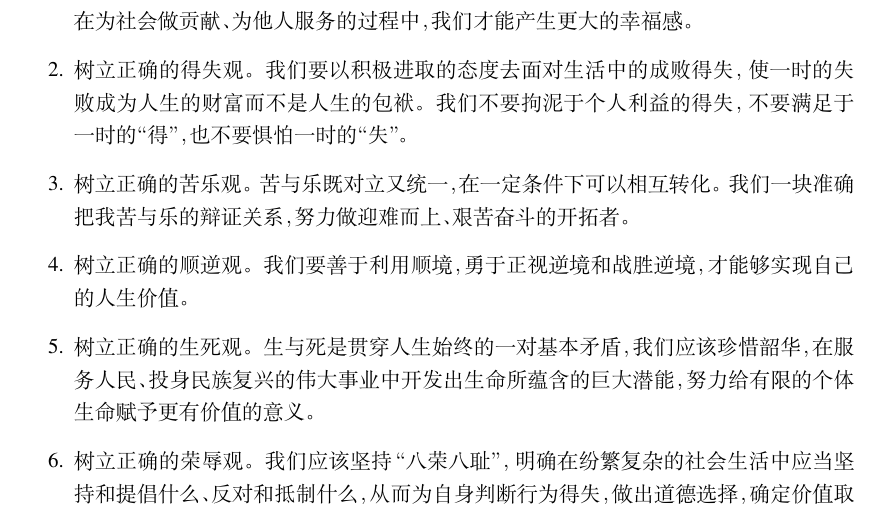
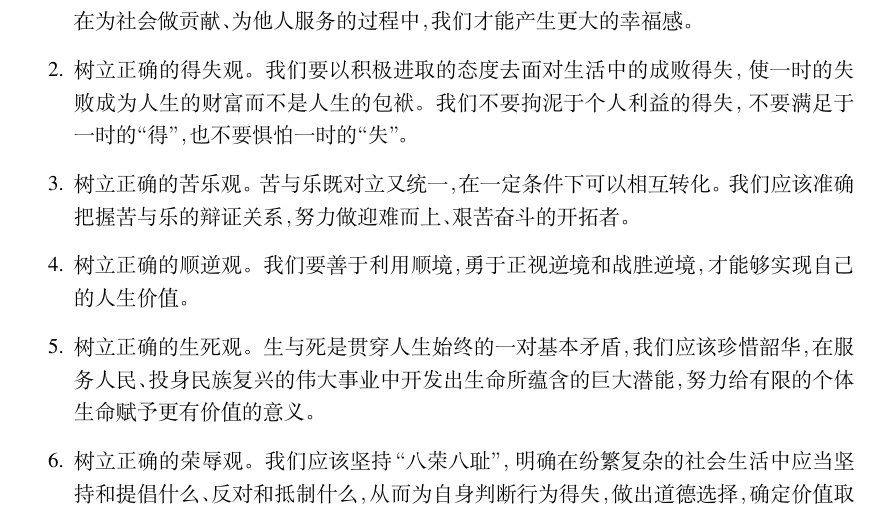
Before and after one commit to criwits/HITsz-SiXiu-materials, a LaTeX document (main.tex, which reads article.tex): part of page 2 of 15, cut so that both start at the same text. Compiled offline with XeLaTeX; a missing font is replaced by an installed copy or a similar font.

Commit message:
修复了一些错别字

```diff
--- a/article.tex
+++ b/article.tex
@@ -35,7 +35,7 @@
 \begin{enumerate}
 \item 树立正确的幸福观。我们应该思考，什么是人生的真正幸福，我们应该追求什么样的幸福，通过什么样的方式实现幸福。我们也需要清楚地认识到，实现幸福离不开一定的物质条件，更不能把自己的幸福建立在损害社会整体利益和他人利益的基础之上。只有在为社会做贡献、为他人服务的过程中，我们才能产生更大的幸福感。
 \item 树立正确的得失观。我们要以积极进取的态度去面对生活中的成败得失，使一时的失败成为人生的财富而不是人生的包袱。我们不要拘泥于个人利益的得失，不要满足于一时的“得”，也不要惧怕一时的“失”。
-\item 树立正确的苦乐观。苦与乐既对立又统一，在一定条件下可以相互转化。我们一块准确把我苦与乐的辩证关系，努力做迎难而上、艰苦奋斗的开拓者。
+\item 树立正确的苦乐观。苦与乐既对立又统一，在一定条件下可以相互转化。我们应该准确把握苦与乐的辩证关系，努力做迎难而上、艰苦奋斗的开拓者。
 \item 树立正确的顺逆观。我们要善于利用顺境，勇于正视逆境和战胜逆境，才能够实现自己的人生价值。
 \item 树立正确的生死观。生与死是贯穿人生始终的一对基本矛盾，我们应该珍惜韶华，在服务人民、投身民族复兴的伟大事业中开发出生命所蕴含的巨大潜能，努力给有限的个体生命赋予更有价值的意义。
 \item 树立正确的荣辱观。我们应该坚持“八荣八耻”，明确在纷繁复杂的社会生活中应当坚持和提倡什么、反对和抵制什么，从而为自身判断行为得失，做出道德选择，确定价值取向提供基本的价值准则和行为规范。
```
Also changed, not shown: main.pdf.
